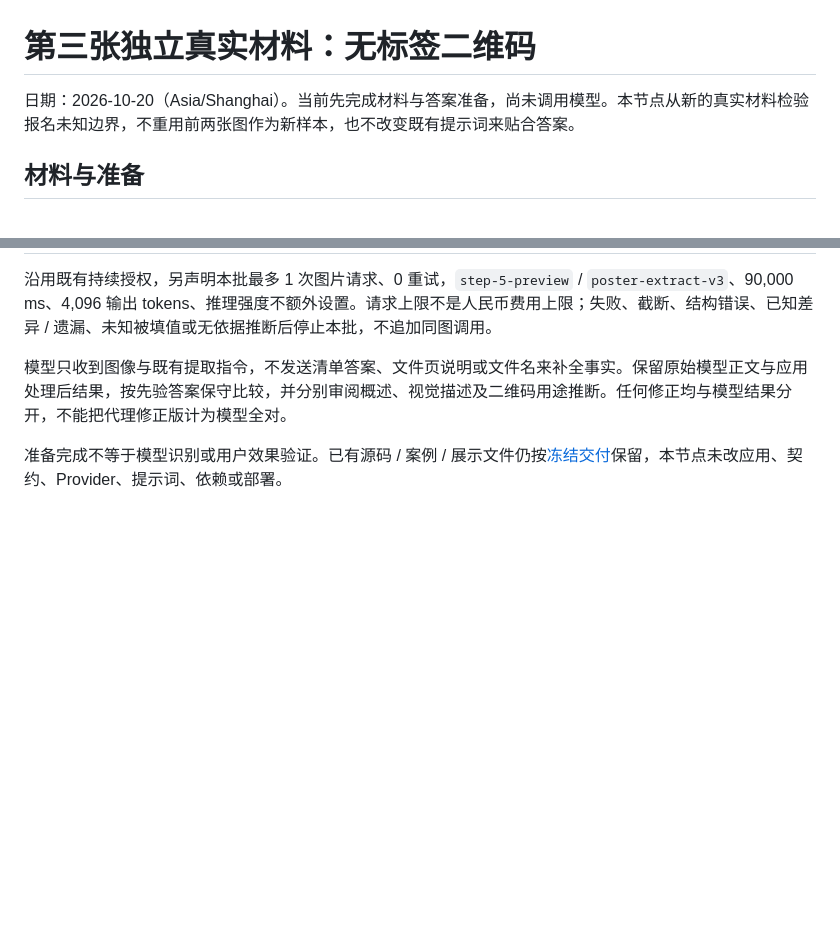
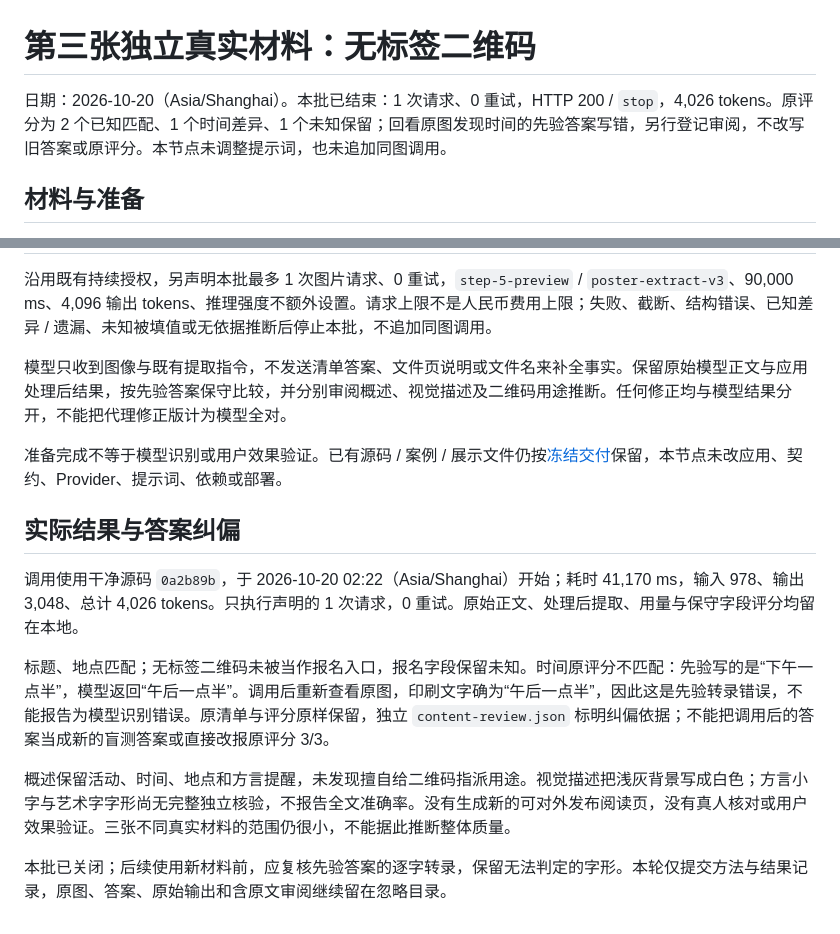
Before and after one commit to qrx-joe/CyberCare, a Markdown page: doc/independent-poster-20261020.md, 2 parts joined by grey strips. Rendered like a GitHub page; blank space fills up the shorter version.

```diff
--- a/doc/independent-poster-20261020.md
+++ b/doc/independent-poster-20261020.md
@@ -1,6 +1,6 @@
 # 第三张独立真实材料：无标签二维码
 
-日期：2026-10-20（Asia/Shanghai）。当前先完成材料与答案准备，尚未调用模型。本节点从新的真实材料检验报名未知边界，不重用前两张图作为新样本，也不改变既有提示词来贴合答案。
+日期：2026-10-20（Asia/Shanghai）。本批已结束：1 次请求、0 重试，HTTP 200 / `stop`，4,026 tokens。原评分为 2 个已知匹配、1 个时间差异、1 个未知保留；回看原图发现时间的先验答案写错，另行登记审阅，不改写旧答案或原评分。本节点未调整提示词，也未追加同图调用。
 
 ## 材料与准备
 
@@ -21,3 +21,13 @@
 模型只收到图像与既有提取指令，不发送清单答案、文件页说明或文件名来补全事实。保留原始模型正文与应用处理后结果，按先验答案保守比较，并分别审阅概述、视觉描述及二维码用途推断。任何修正均与模型结果分开，不能把代理修正版计为模型全对。
 
 准备完成不等于模型识别或用户效果验证。已有源码 / 案例 / 展示文件仍按[冻结交付](source-release-20261019.md)保留，本节点未改应用、契约、Provider、提示词、依赖或部署。
+
+## 实际结果与答案纠偏
+
+调用使用干净源码 `0a2b89b`，于 2026-10-20 02:22（Asia/Shanghai）开始；耗时 41,170 ms，输入 978、输出 3,048、总计 4,026 tokens。只执行声明的 1 次请求，0 重试。原始正文、处理后提取、用量与保守字段评分均留在本地。
+
+标题、地点匹配；无标签二维码未被当作报名入口，报名字段保留未知。时间原评分不匹配：先验写的是“下午一点半”，模型返回“午后一点半”。调用后重新查看原图，印刷文字确为“午后一点半”，因此这是先验转录错误，不能报告为模型识别错误。原清单与评分原样保留，独立 `content-review.json` 标明纠偏依据；不能把调用后的答案当成新的盲测答案或直接改报原评分 3/3。
+
+概述保留活动、时间、地点和方言提醒，未发现擅自给二维码指派用途。视觉描述把浅灰背景写成白色；方言小字与艺术字字形尚无完整独立核验，不报告全文准确率。没有生成新的可对外发布阅读页，没有真人核对或用户效果验证。三张不同真实材料的范围仍很小，不能据此推断整体质量。
+
+本批已关闭；后续使用新材料前，应复核先验答案的逐字转录，保留无法判定的字形。本轮仅提交方法与结果记录，原图、答案、原始输出和含原文审阅继续留在忽略目录。
```
Also changed, not shown: doc/evaluation/README.md (+3 -1 lines).
